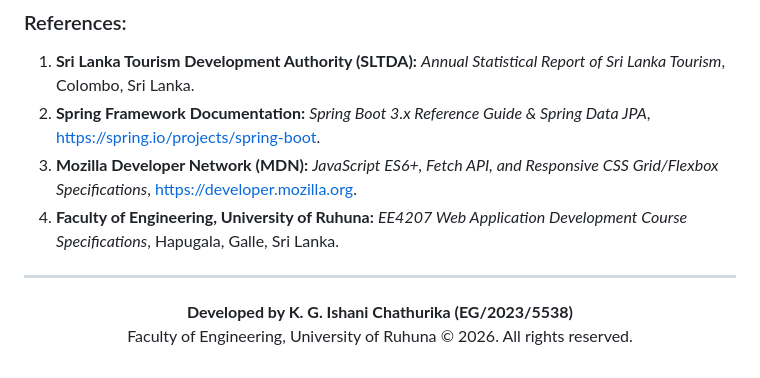
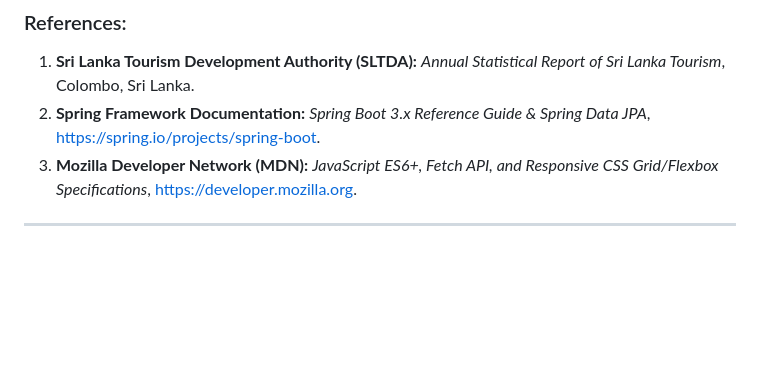
Before and after one commit to ishanichathurika298-byte/LankaScape-Tourism-Project, a Markdown page: README.md, the part around one of its changes. GitHub-like rendering; blank space fills up the shorter version.

```diff
--- a/README.md
+++ b/README.md
@@ -530,11 +530,5 @@ The **LankaScape Tourism Project** demonstrates how modern web engineering princ
 1. **Sri Lanka Tourism Development Authority (SLTDA):** *Annual Statistical Report of Sri Lanka Tourism*, Colombo, Sri Lanka.
 2. **Spring Framework Documentation:** *Spring Boot 3.x Reference Guide & Spring Data JPA*, [https://spring.io/projects/spring-boot](https://spring.io/projects/spring-boot).
 3. **Mozilla Developer Network (MDN):** *JavaScript ES6+, Fetch API, and Responsive CSS Grid/Flexbox Specifications*, [https://developer.mozilla.org](https://developer.mozilla.org).
-4. **Faculty of Engineering, University of Ruhuna:** *EE4207 Web Application Development Course Specifications*, Hapugala, Galle, Sri Lanka.
 
 ---
-
-<p align="center">
-  <b>Developed by K. G. Ishani Chathurika (EG/2023/5538)</b><br>
-  Faculty of Engineering, University of Ruhuna &copy; 2026. All rights reserved.
-</p>
```
Also changed, not shown: other parts of README.md (+16 -16 lines).
